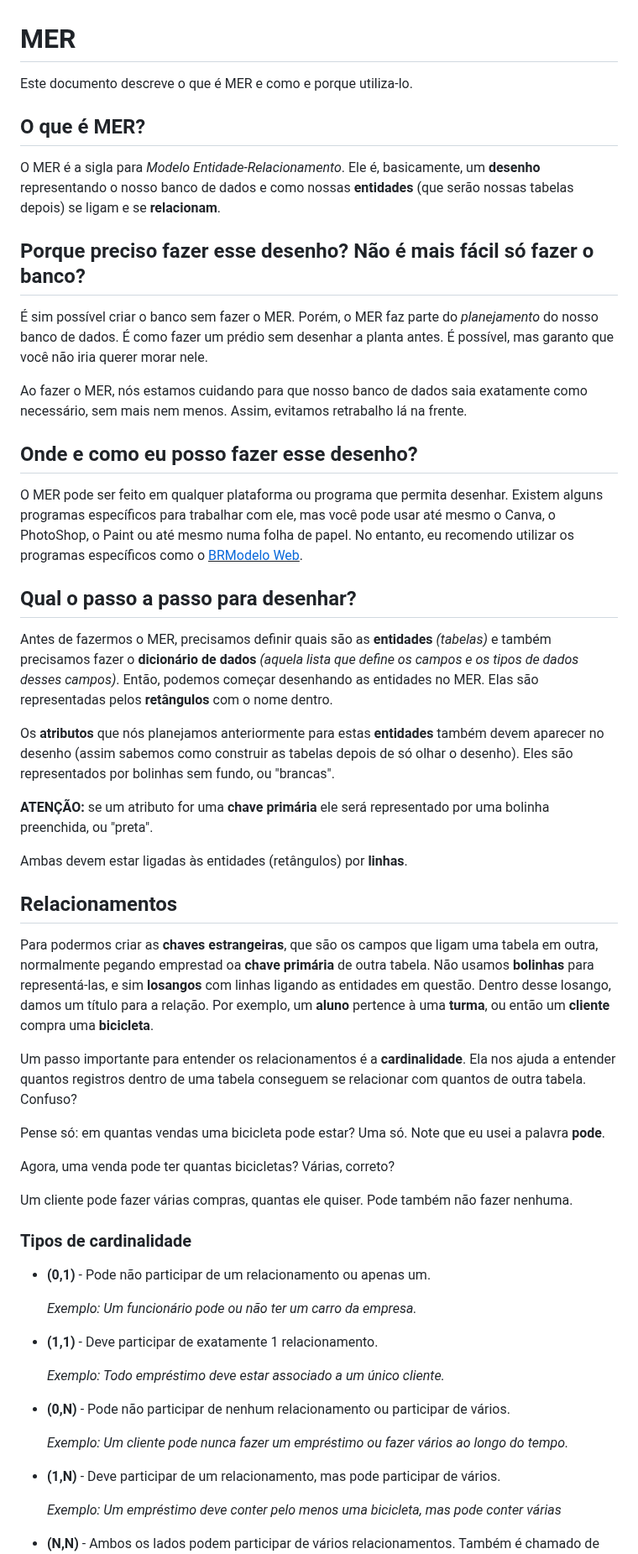
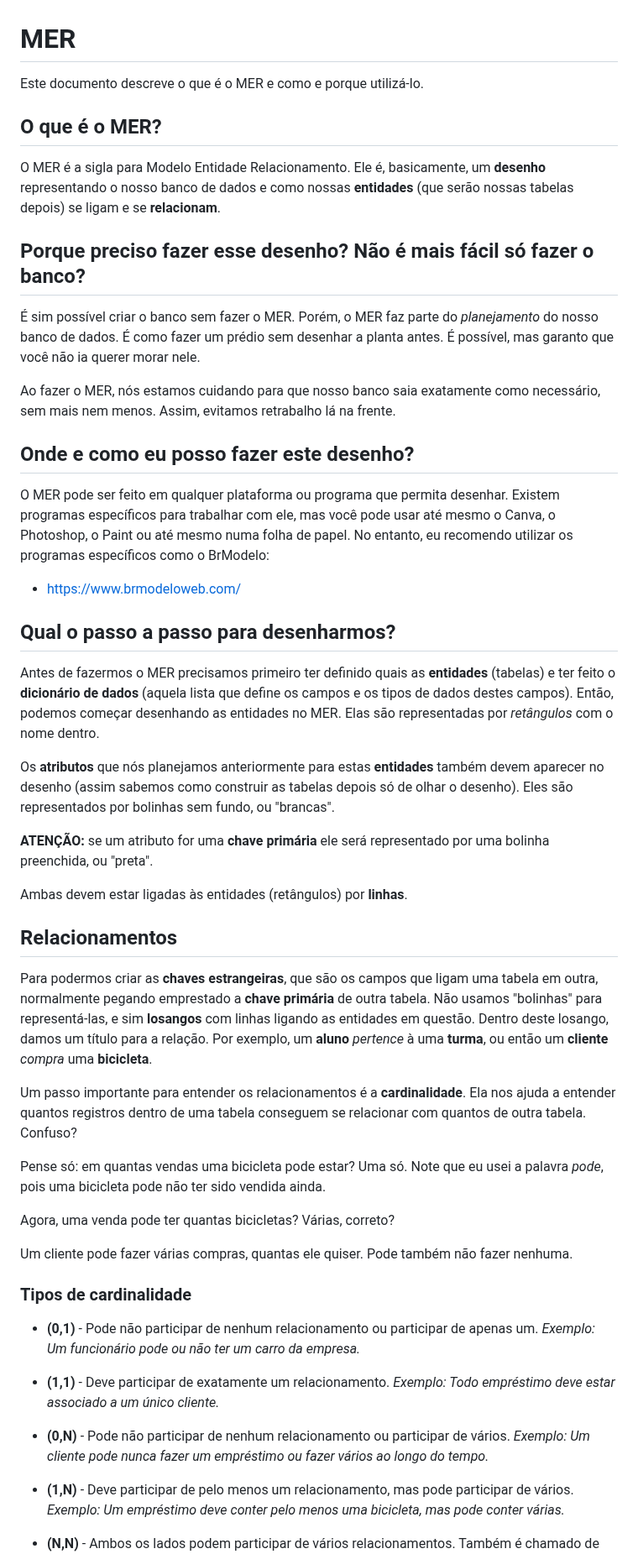
Before and after one commit to vmplayer/TDS-Senac, a Markdown page: UC3/Aulas/MER.md, the part around one of its changes. Shown at 84% size. GitHub-like rendering.

```diff
--- a/UC3/Aulas/MER.md
+++ b/UC3/Aulas/MER.md
@@ -1,26 +1,28 @@
 # MER
 
-Este documento descreve o que é MER e como e porque utiliza-lo.
+Este documento descreve o que é o MER e como e porque utilizá-lo.
 
-## O que é MER?
+## O que é o MER?
 
-O MER é a sigla para *Modelo Entidade-Relacionamento*. Ele é, basicamente, um **desenho** representando o nosso banco de dados e como nossas **entidades** (que serão nossas tabelas depois) se ligam e se **relacionam**.
+O MER é a sigla para Modelo Entidade Relacionamento. Ele é, basicamente, um **desenho** representando o nosso banco de dados e como nossas **entidades** (que serão nossas tabelas depois) se ligam e se **relacionam**.
 
 ## Porque preciso fazer esse desenho? Não é mais fácil só fazer o banco?
 
-É sim possível criar o banco sem fazer o MER. Porém, o MER faz parte do *planejamento* do nosso banco de dados. É como fazer um prédio sem desenhar a planta antes. É possível, mas garanto que você não iria querer morar nele.
+É sim possível criar o banco sem fazer o MER. Porém, o MER faz parte do *planejamento* do nosso banco de dados. É como fazer um prédio sem desenhar a planta antes. É possível, mas garanto que você não ia querer morar nele.
 
-Ao fazer o MER, nós estamos cuidando para que nosso banco de dados saia exatamente como necessário, sem mais nem menos. Assim, evitamos retrabalho lá na frente.
+Ao fazer o MER, nós estamos cuidando para que nosso banco saia exatamente como necessário, sem mais nem menos. Assim, evitamos retrabalho lá na frente.
 
-## Onde e como eu posso fazer esse desenho?
+## Onde e como eu posso fazer este desenho?
 
-O MER pode ser feito em qualquer plataforma ou programa que permita desenhar. Existem alguns programas específicos para trabalhar com ele, mas você pode usar até mesmo o Canva, o PhotoShop, o Paint ou até mesmo numa folha de papel. No entanto, eu recomendo utilizar os programas específicos como o <u>[BRModelo Web](https://www.brmodeloweb.com/)</u>.
+O MER pode ser feito em qualquer plataforma ou programa que permita desenhar. Existem programas específicos para trabalhar com ele, mas você pode usar até mesmo o Canva, o Photoshop, o Paint ou até mesmo numa folha de papel. No entanto, eu recomendo utilizar os programas específicos como o BrModelo:
 
-## Qual o passo a passo para desenhar?
+- https://www.brmodeloweb.com/
 
-Antes de fazermos o MER, precisamos definir quais são as **entidades** *(tabelas)* e também precisamos fazer o **dicionário de dados** *(aquela lista que define os campos e os tipos de dados desses campos)*. Então, podemos começar desenhando as entidades no MER. Elas são representadas pelos **retângulos** com o nome dentro.
+## Qual o passo a passo para desenharmos?
 
-Os **atributos** que nós planejamos anteriormente para estas **entidades** também devem aparecer no desenho (assim sabemos como construir as tabelas depois de só olhar o desenho). Eles são representados por bolinhas sem fundo, ou "brancas".
+Antes de fazermos o MER precisamos primeiro ter definido quais as **entidades** (tabelas) e ter feito o **dicionário de dados** (aquela lista que define os campos e os tipos de dados destes campos). Então, podemos começar desenhando as entidades no MER. Elas são representadas por *retângulos* com o nome dentro.
+
+Os **atributos** que nós planejamos anteriormente para estas **entidades** também devem aparecer no desenho (assim sabemos como construir as tabelas depois só de olhar o desenho). Eles são representados por bolinhas sem fundo, ou "brancas".
 
 **ATENÇÃO:** se um atributo for uma **chave primária** ele será representado por uma bolinha preenchida, ou "preta".
 
@@ -28,11 +30,11 @@ Ambas devem estar ligadas às entidades (retângulos) por **linhas**.
 
 ## Relacionamentos
 
-Para podermos criar as **chaves estrangeiras**, que são os campos que ligam uma tabela em outra, normalmente pegando emprestad oa **chave primária** de outra tabela. Não usamos **bolinhas** para representá-las, e sim **losangos** com linhas ligando as entidades em questão. Dentro desse losango, damos um título para a relação. Por exemplo, um **aluno** pertence à uma **turma**, ou então um **cliente** compra uma **bicicleta**.
+Para podermos criar as **chaves estrangeiras**, que são os campos que ligam uma tabela em outra, normalmente pegando emprestado a **chave primária** de outra tabela. Não usamos "bolinhas" para representá-las, e sim **losangos** com linhas ligando as entidades em questão. Dentro deste losango, damos um título para a relação. Por exemplo, um **aluno** *pertence* à uma **turma**, ou então um **cliente** *compra* uma **bicicleta**.
 
 Um passo importante para entender os relacionamentos é a **cardinalidade**. Ela nos ajuda a entender quantos registros dentro de uma tabela conseguem se relacionar com quantos de outra tabela. Confuso?
 
-Pense só: em quantas vendas uma bicicleta pode estar? Uma só. Note que eu usei a palavra **pode**.
+Pense só: em quantas vendas uma bicicleta pode estar? Uma só. Note que eu usei a palavra *pode*, pois uma bicicleta pode não ter sido vendida ainda.
 
 Agora, uma venda pode ter quantas bicicletas? Várias, correto?
 
@@ -40,20 +42,16 @@ Um cliente pode fazer várias compras, quantas ele quiser. Pode também não faz
 
 ### Tipos de cardinalidade
 
-* **(0,1)** - Pode não participar de um relacionamento ou apenas um.
+* **(0,1)** - Pode não participar de nenhum relacionamento ou participar de apenas um.
+  *Exemplo: Um funcionário pode ou não ter um carro da empresa.*
 
-    *Exemplo: Um funcionário pode ou não ter um carro da empresa.*
-
-* **(1,1)** - Deve participar de exatamente 1 relacionamento.
-
-    *Exemplo: Todo empréstimo deve estar associado a um único cliente.*
+* **(1,1)** - Deve participar de exatamente um relacionamento.
+  *Exemplo: Todo empréstimo deve estar associado a um único cliente.*
 
 * **(0,N)** - Pode não participar de nenhum relacionamento ou participar de vários.
+  *Exemplo: Um cliente pode nunca fazer um empréstimo ou fazer vários ao longo do tempo.*
 
-    *Exemplo: Um cliente pode nunca fazer um empréstimo ou fazer vários ao longo do tempo.*
-
-* **(1,N)** - Deve participar de um relacionamento, mas pode participar de vários.
-
-    *Exemplo: Um empréstimo deve conter pelo menos uma bicicleta, mas pode conter várias*
+* **(1,N)** - Deve participar de pelo menos um relacionamento, mas pode participar de vários.
+  *Exemplo: Um empréstimo deve conter pelo menos uma bicicleta, mas pode conter várias.*
 
 * **(N,N)** - Ambos os lados podem participar de vários relacionamentos. Também é chamado de relacionamento muitos-para-muitos.
```
Also changed, not shown: other parts of UC3/Aulas/MER.md (+76 -9 lines).
